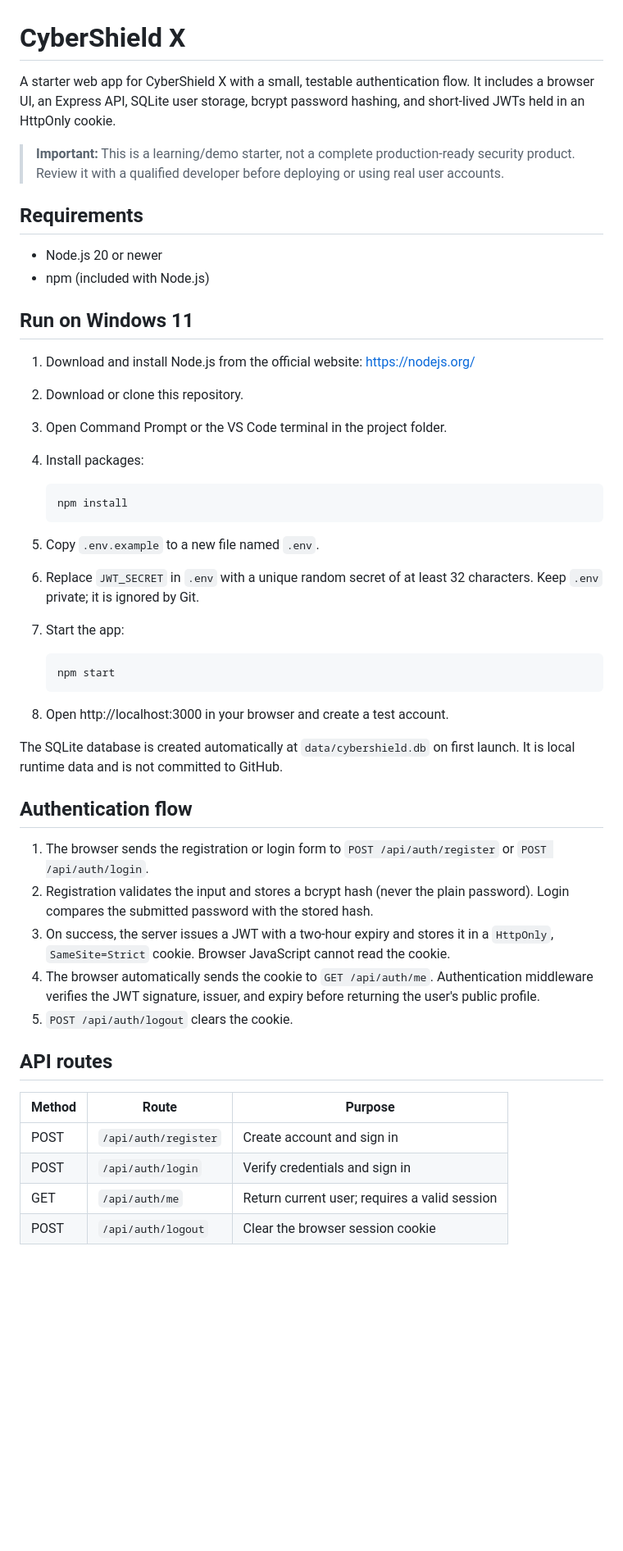
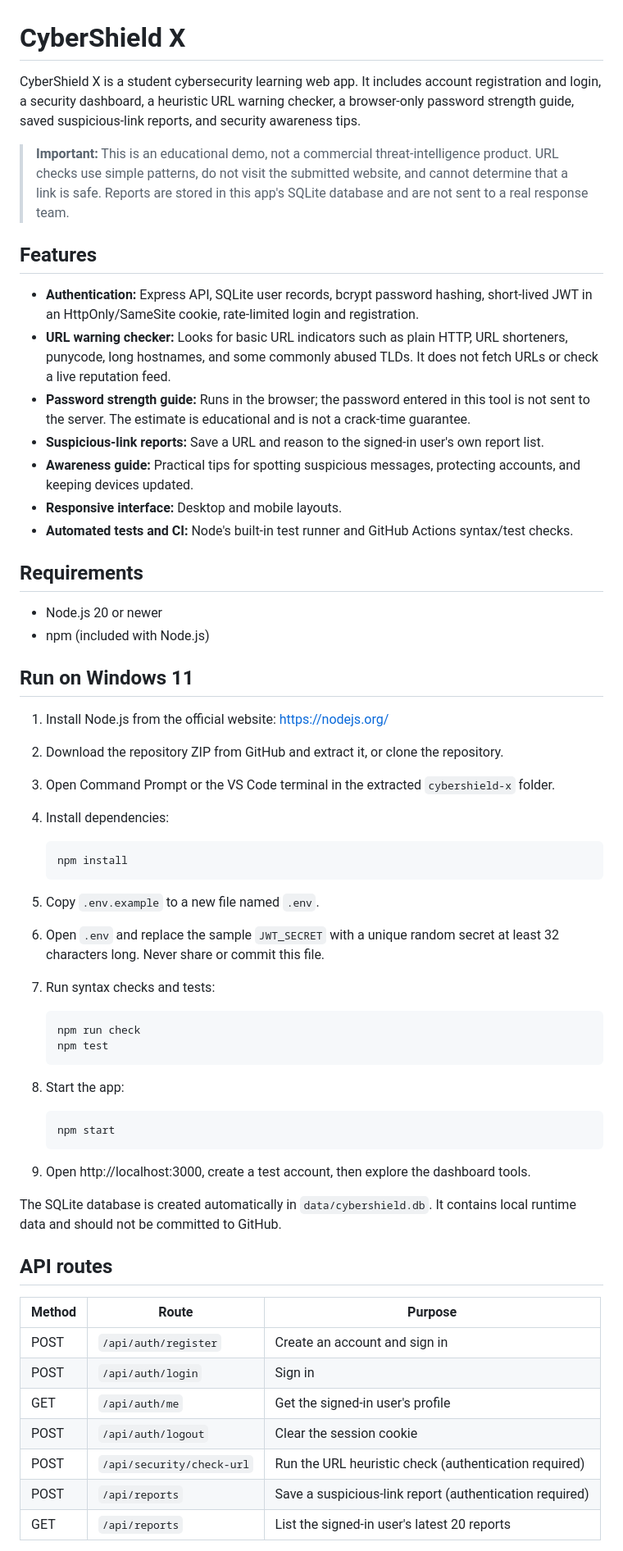
Before and after one commit to sahilransure77-pixel/cybershield-x, a Markdown page: README.md, the part around one of its changes. Shown at 82% size. Drawn GitHub-style; blank space fills up the shorter version.

Commit message:
Document dashboard features setup and security limitations

````diff
--- a/README.md
+++ b/README.md
@@ -1,8 +1,18 @@
 # CyberShield X
 
-A starter web app for CyberShield X with a small, testable authentication flow. It includes a browser UI, an Express API, SQLite user storage, bcrypt password hashing, and short-lived JWTs held in an HttpOnly cookie.
+CyberShield X is a student cybersecurity learning web app. It includes account registration and login, a security dashboard, a heuristic URL warning checker, a browser-only password strength guide, saved suspicious-link reports, and security awareness tips.
 
-> **Important:** This is a learning/demo starter, not a complete production-ready security product. Review it with a qualified developer before deploying or using real user accounts.
+> **Important:** This is an educational demo, not a commercial threat-intelligence product. URL checks use simple patterns, do not visit the submitted website, and cannot determine that a link is safe. Reports are stored in this app's SQLite database and are not sent to a real response team.
+
+## Features
+
+- **Authentication:** Express API, SQLite user records, bcrypt password hashing, short-lived JWT in an HttpOnly/SameSite cookie, rate-limited login and registration.
+- **URL warning checker:** Looks for basic URL indicators such as plain HTTP, URL shorteners, punycode, long hostnames, and some commonly abused TLDs. It does not fetch URLs or check a live reputation feed.
+- **Password strength guide:** Runs in the browser; the password entered in this tool is not sent to the server. The estimate is educational and is not a crack-time guarantee.
+- **Suspicious-link reports:** Save a URL and reason to the signed-in user's own report list.
+- **Awareness guide:** Practical tips for spotting suspicious messages, protecting accounts, and keeping devices updated.
+- **Responsive interface:** Desktop and mobile layouts.
+- **Automated tests and CI:** Node's built-in test runner and GitHub Actions syntax/test checks.
 
 ## Requirements
 
@@ -11,41 +21,43 @@ A starter web app for CyberShield X with a small, testable authentication flow.
 
 ## Run on Windows 11
 
-1. Download and install Node.js from the official website: https://nodejs.org/
-2. Download or clone this repository.
-3. Open Command Prompt or the VS Code terminal in the project folder.
-4. Install packages:
+1. Install Node.js from the official website: https://nodejs.org/
+2. Download the repository ZIP from GitHub and extract it, or clone the repository.
+3. Open Command Prompt or the VS Code terminal in the extracted `cybershield-x` folder.
+4. Install dependencies:
 
    ```bash
    npm install
    ```
 
 5. Copy `.env.example` to a new file named `.env`.
-6. Replace `JWT_SECRET` in `.env` with a unique random secret of at least 32 characters. Keep `.env` private; it is ignored by Git.
-7. Start the app:
+6. Open `.env` and replace the sample `JWT_SECRET` with a unique random secret at least 32 characters long. Never share or commit this file.
+7. Run syntax checks and tests:
+
+   ```bash
+   npm run check
+   npm test
+   ```
+
+8. Start the app:
 
    ```bash
    npm start
    ```
 
-8. Open http://localhost:3000 in your browser and create a test account.
+9. Open http://localhost:3000, create a test account, then explore the dashboard tools.
 
-The SQLite database is created automatically at `data/cybershield.db` on first launch. It is local runtime data and is not committed to GitHub.
-
-## Authentication flow
-
-1. The browser sends the registration or login form to `POST /api/auth/register` or `POST /api/auth/login`.
-2. Registration validates the input and stores a bcrypt hash (never the plain password). Login compares the submitted password with the stored hash.
-3. On success, the server issues a JWT with a two-hour expiry and stores it in a `HttpOnly`, `SameSite=Strict` cookie. Browser JavaScript cannot read the cookie.
-4. The browser automatically sends the cookie to `GET /api/auth/me`. Authentication middleware verifies the JWT signature, issuer, and expiry before returning the user's public profile.
-5. `POST /api/auth/logout` clears the cookie.
+The SQLite database is created automatically in `data/cybershield.db`. It contains local runtime data and should not be committed to GitHub.
 
 ## API routes
 
 | Method | Route | Purpose |
 | --- | --- | --- |
-| POST | `/api/auth/register` | Create account and sign in |
-| POST | `/api/auth/login` | Verify credentials and sign in |
-| GET | `/api/auth/me` | Return current user; requires a valid session |
-| POST | `/api/auth/logout` | Clear the browser session cookie |
+| POST | `/api/auth/register` | Create an account and sign in |
+| POST | `/api/auth/login` | Sign in |
+| GET | `/api/auth/me` | Get the signed-in user's profile |
+| POST | `/api/auth/logout` | Clear the session cookie |
+| POST | `/api/security/check-url` | Run the URL heuristic check (authentication required) |
+| POST | `/api/reports` | Save a suspicious-link report (authentication required) |
+| GET | `/api/reports` | List the signed-in user's latest 20 reports |
 
````
Also changed, not shown: other parts of README.md (+26 -19 lines).
